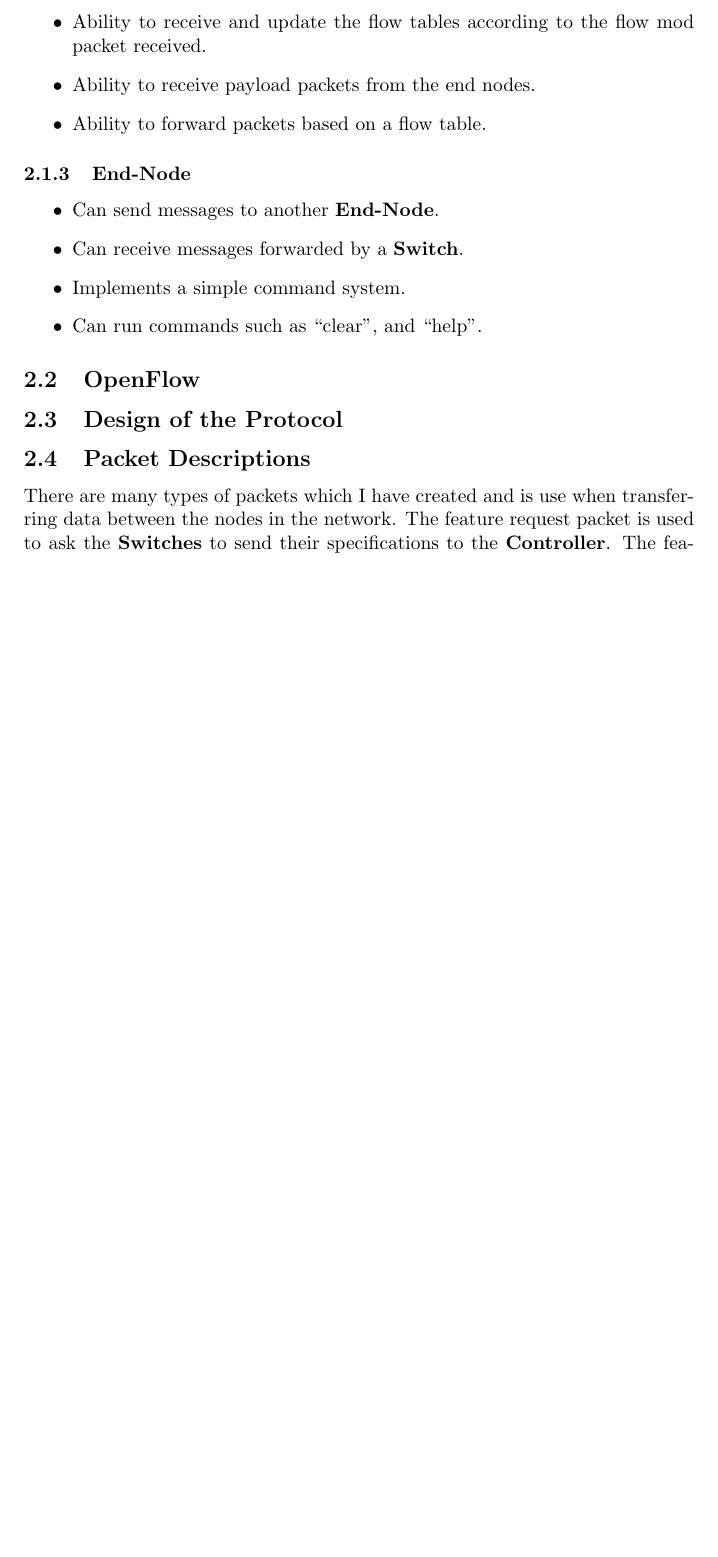
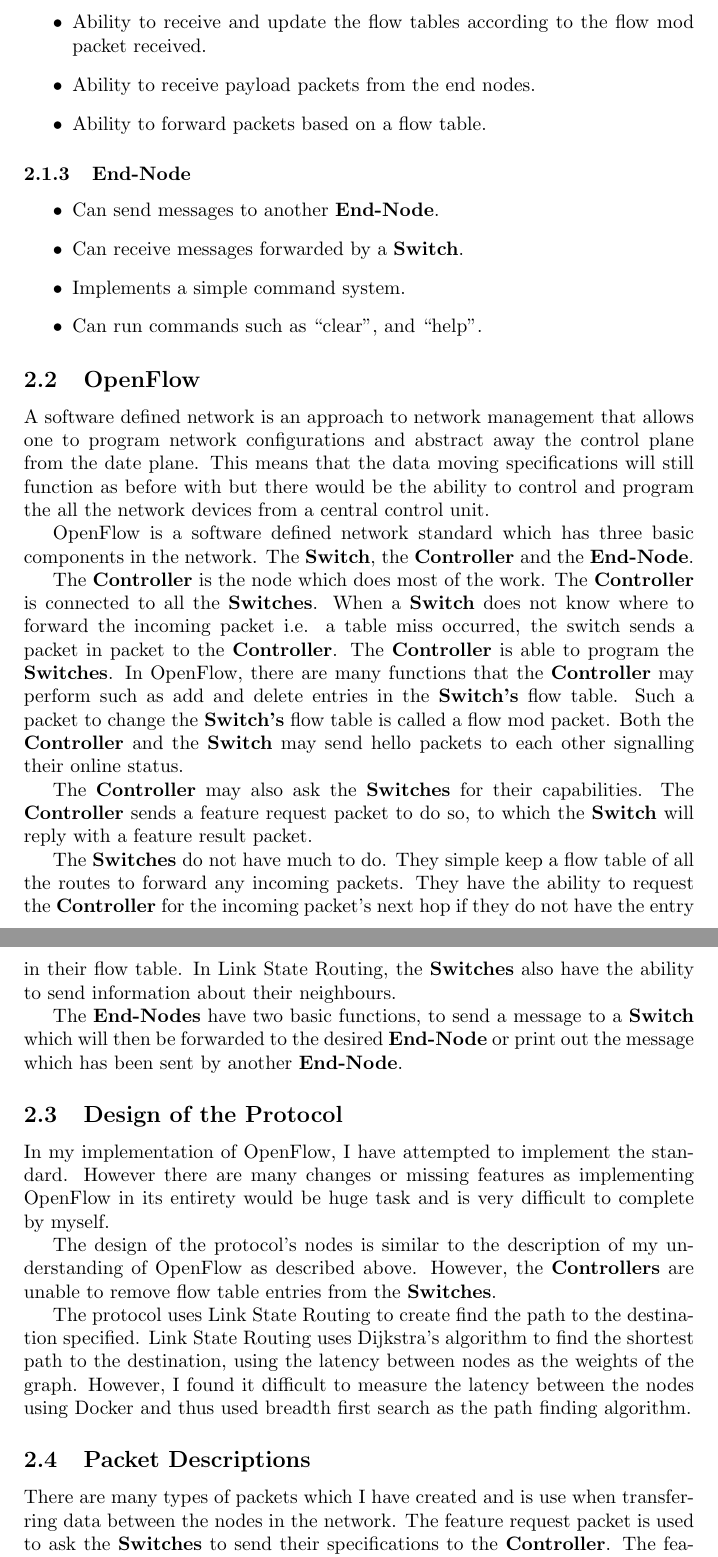
Before and after one commit to lexesj/java-openflow, a LaTeX document (report/Lexes-Jan-Mantiquilla-CNC.tex): part of page 4 of 9 before the commit and two parts of pages 4 and 5 of 10 after it, the two joined at a grey line, cut so that both start at the same text, the shorter picture padded with empty space. Compiled offline with pdfLaTeX.

Commit message:
Add OpenFlow explanation

```diff
--- a/report/Lexes-Jan-Mantiquilla-CNC.tex
+++ b/report/Lexes-Jan-Mantiquilla-CNC.tex
@@ -143,8 +143,55 @@
 \end{itemize}
 
 \subsection{OpenFlow}
+A software defined network is an approach to network management that allows one
+to program network configurations and abstract away the control plane from the
+date plane. This means that the data moving specifications will still function
+as before with but there would be the ability to control and program the all the
+network devices from a central control unit.
+
+OpenFlow is a software defined network standard which has three basic components
+in the network. The \textbf{Switch}, the \textbf{Controller} and the
+\textbf{End-Node}.
+
+The \textbf{Controller} is the node which does most of the work. The
+\textbf{Controller} is connected to all the \textbf{Switches}. When a
+\textbf{Switch} does not know where to forward the incoming packet i.e. a table
+miss occurred, the switch sends a packet in packet to the \textbf{Controller}.
+The \textbf{Controller} is able to program the \textbf{Switches}. In OpenFlow,
+there are many functions that the \textbf{Controller} may perform such as
+add and delete entries in the \textbf{Switch's} flow table. Such a packet to
+change the \textbf{Switch's} flow table is called a flow mod packet. Both the
+\textbf{Controller} and the \textbf{Switch} may send hello packets to each other
+signalling their online status.
+
+The \textbf{Controller} may also ask the \textbf{Switches} for their
+capabilities. The \textbf{Controller} sends a feature request packet to do so,
+to which the \textbf{Switch} will reply with a feature result packet.
+
+The \textbf{Switches} do not have much to do. They simple keep a flow table of
+all the routes to forward any incoming packets. They have the ability to request
+the \textbf{Controller} for the incoming packet's next hop if they do not have
+the entry in their flow table. In Link State Routing, the \textbf{Switches} also
+have the ability to send information about their neighbours.
+
+The \textbf{End-Nodes} have two basic functions, to send a message to a
+\textbf{Switch} which will then be forwarded to the desired \textbf{End-Node} or
+print out the message which has been sent by another \textbf{End-Node}.
 
 \subsection{Design of the Protocol}
+In my implementation of OpenFlow, I have attempted to implement the standard.
+However there are many changes or missing features as implementing OpenFlow in
+its entirety would be huge task and is very difficult to complete by myself.
+
+The design of the protocol's nodes is similar to the description of my
+understanding of OpenFlow as described above. However, the \textbf{Controllers}
+are unable to remove flow table entries from the \textbf{Switches}.
+
+The protocol uses Link State Routing to create find the path to the destination
+specified. Link State Routing uses Dijkstra's algorithm to find the shortest
+path to the destination, using the latency between nodes as the weights of the
+graph. However, I found it difficult to measure the latency between the nodes
+using Docker and thus used breadth first search as the path finding algorithm.
 
 \subsection{Packet Descriptions}
 There are many types of packets which I have created and is use when
```
Also changed, not shown: report/Lexes-Jan-Mantiquilla-CNC.tex (2 more changed lines).
